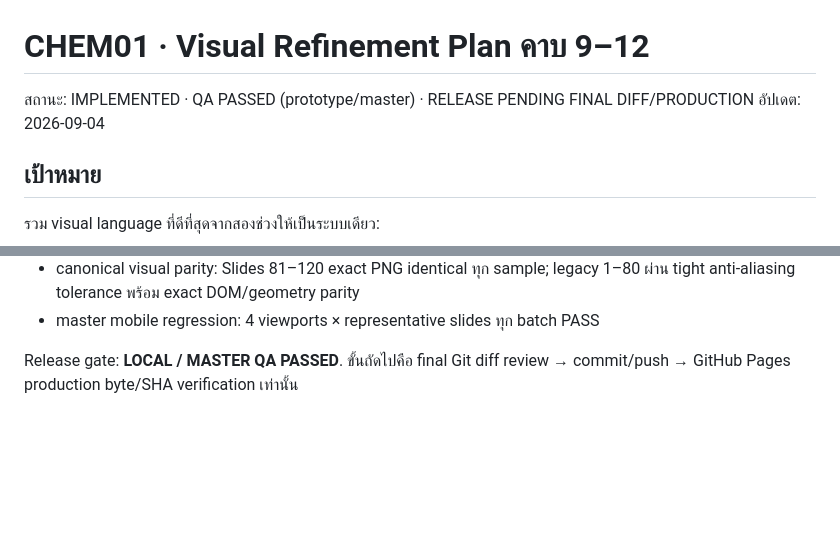
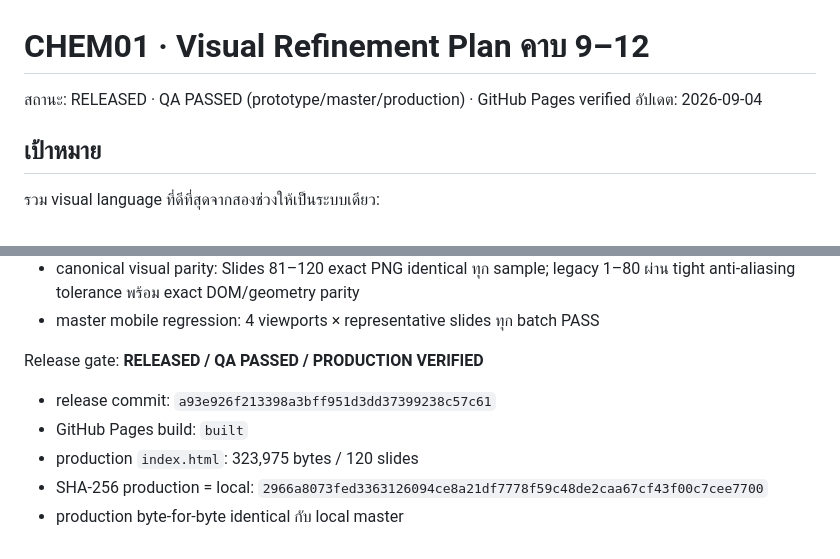
Before and after one commit to dorkpla-dev/chem01bond, a Markdown page: VISUAL_REFINEMENT_09_12.md, 2 parts joined by grey strips. Rendered like a GitHub page; blank space fills up the shorter version.

```diff
--- a/VISUAL_REFINEMENT_09_12.md
+++ b/VISUAL_REFINEMENT_09_12.md
@@ -1,6 +1,6 @@
 # CHEM01 · Visual Refinement Plan คาบ 9–12
 
-สถานะ: IMPLEMENTED · QA PASSED (prototype/master) · RELEASE PENDING FINAL DIFF/PRODUCTION
+สถานะ: RELEASED · QA PASSED (prototype/master/production) · GitHub Pages verified
 อัปเดต: 2026-09-04
 
 ## เป้าหมาย
@@ -306,4 +306,9 @@ Visual refinement ถูกนำไปใช้จริงแล้วใน `
 - canonical visual parity: Slides 81–120 exact PNG identical ทุก sample; legacy 1–80 ผ่าน tight anti-aliasing tolerance พร้อม exact DOM/geometry parity
 - master mobile regression: 4 viewports × representative slides ทุก batch PASS
 
-Release gate: **LOCAL / MASTER QA PASSED**. ขั้นถัดไปคือ final Git diff review → commit/push → GitHub Pages production byte/SHA verification เท่านั้น
+Release gate: **RELEASED / QA PASSED / PRODUCTION VERIFIED**
+- release commit: `a93e926f213398a3bff951d3dd37399238c57c61`
+- GitHub Pages build: `built`
+- production `index.html`: 323,975 bytes / 120 slides
+- SHA-256 production = local: `2966a8073fed3363126094ce8a21df7778f59c48de2caa67cf43f00c7cee7700`
+- production byte-for-byte identical กับ local master
```
Also changed, not shown: SLIDE_PLAN_11_12.md (+7 -2 lines), WORKSPACE_STATUS.md (+14 -9 lines).
